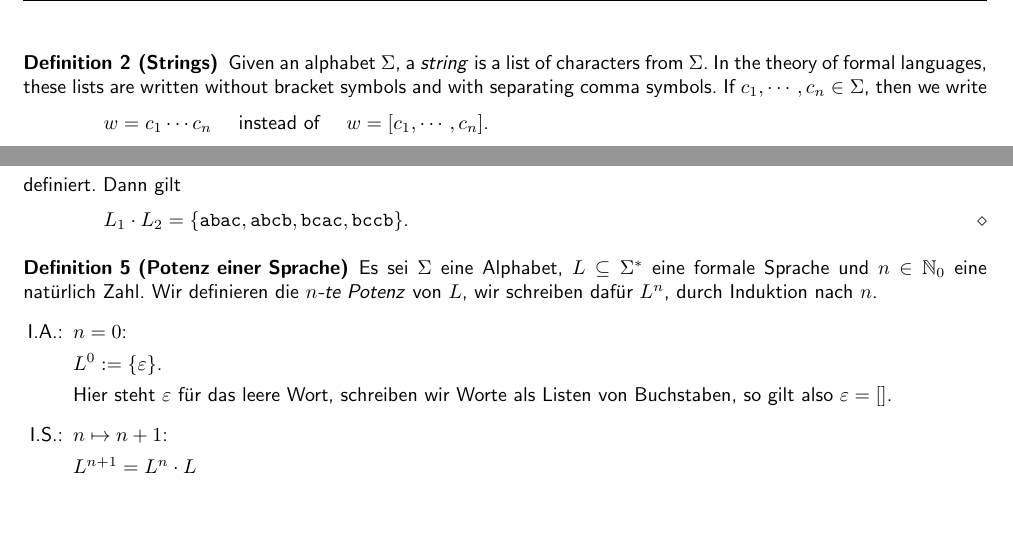
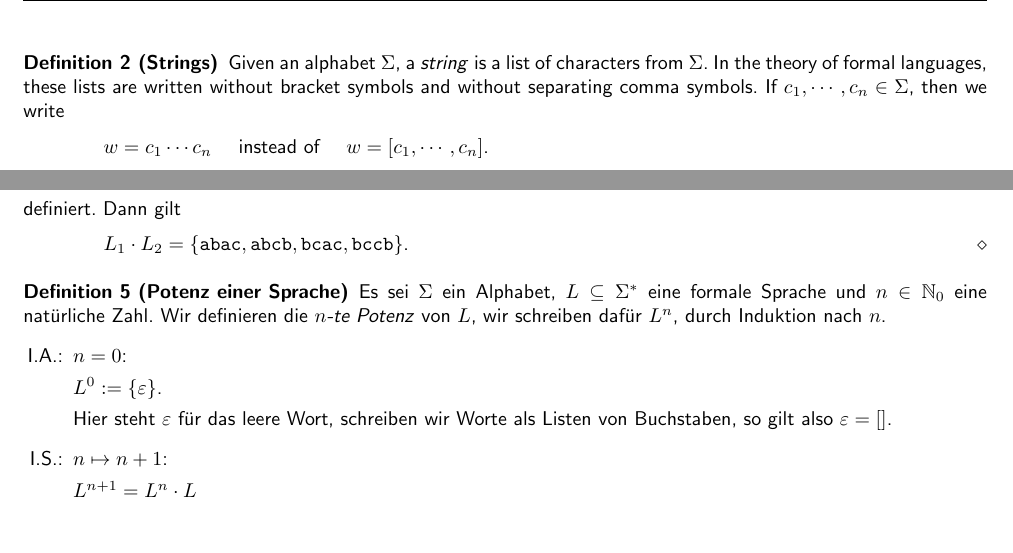
Before and after one commit to karlstroetmann/Formal-Languages, a LaTeX thesis (Lecture-Notes/formal-languages.tex, which reads Lecture-Notes/introduction.tex, Lecture-Notes/regulaere-ausdruecke.tex): two parts of pages 6 and 9 of 305, joined at a grey line, cut so that both start at the same text. Compiled offline with pdfLaTeX; the source files are stored in an older character set and shown here as Unicode.

Commit message:
fix typos and minor esthetic issues

```diff
--- a/Lecture-Notes/introduction.tex
+++ b/Lecture-Notes/introduction.tex
@@ -58,7 +58,7 @@ Sometimes, we use the term \emph{symbol} to denote a character.
 
 \begin{Definition}[Strings]
 Given an alphabet $\Sigma$, a \emph{string} is a list of characters from $\Sigma$.
-In the theory of formal languages, these lists are written without bracket symbols and with
+In the theory of formal languages, these lists are written without bracket symbols and without
 separating comma symbols.  If $c_1,\cdots,c_n \in \Sigma$, then we write
 \\[0.2cm]
 \hspace*{1.3cm}
--- a/Lecture-Notes/regulaere-ausdruecke.tex
+++ b/Lecture-Notes/regulaere-ausdruecke.tex
@@ -41,8 +41,8 @@ definiert.  Dann gilt
 $L_1 \cdot L_2 = \{ \texttt{abac}, \texttt{abcb}, \texttt{bcac}, \texttt{bccb} \}$.  \eox
 
 \begin{Definition}[Potenz einer Sprache]
-Es sei $\Sigma$ eine Alphabet, $L \subseteq \Sigma^*$ eine formale Sprache und $n\in\mathbb{N}_0$
-eine natürlich Zahl.  Wir definieren die \emph{$n$-te Potenz} von $L$, wir schreiben dafür $L^n$, durch
+Es sei $\Sigma$ ein Alphabet, $L \subseteq \Sigma^*$ eine formale Sprache und $n\in\mathbb{N}_0$
+eine natürliche Zahl.  Wir definieren die \emph{$n$-te Potenz} von $L$, wir schreiben dafür $L^n$, durch
 Induktion nach $n$.
 \begin{enumerate}
 \item[I.A.:] $n = 0$:
```
Also changed, not shown: Lecture-Notes/regulaere-ausdruecke.tex (4 more changed lines).
